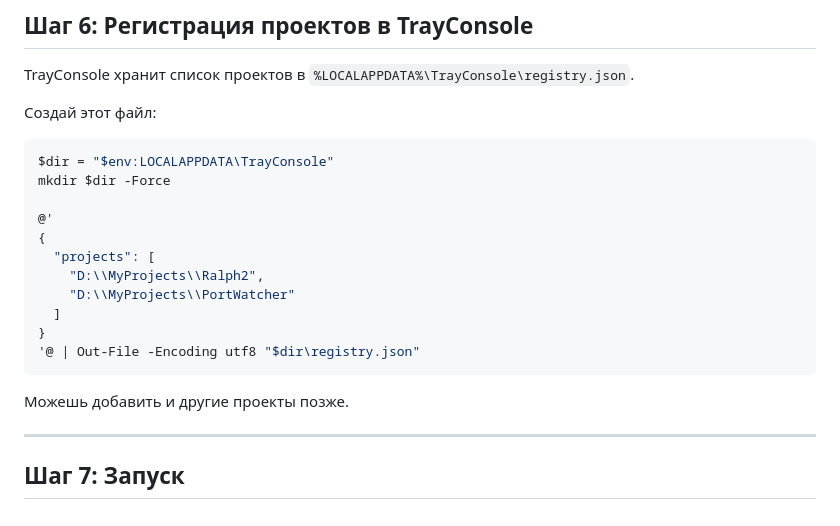
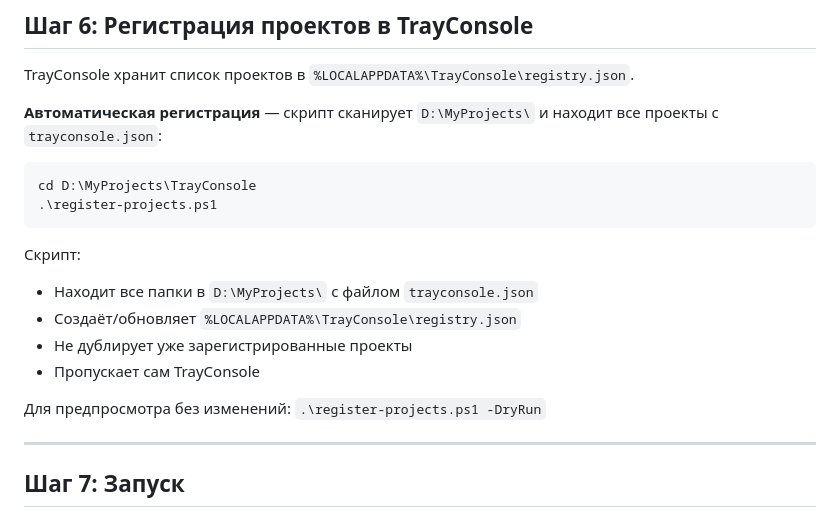
Before and after one commit to upsoftt/Ralph2, a Markdown page: SETUP-NEW-PC.md, the part around the change. Drawn GitHub-style.

Commit message:
Update setup instructions: use auto-registration script instead of manual registry.json
Co-Authored-By: Claude Opus 4.6 (1M context) <noreply@anthropic.com>

````diff
--- a/SETUP-NEW-PC.md
+++ b/SETUP-NEW-PC.md
@@ -95,23 +95,20 @@ mkdir "$env:USERPROFILE\.claude" -Force
 
 TrayConsole хранит список проектов в `%LOCALAPPDATA%\TrayConsole\registry.json`.
 
-Создай этот файл:
+**Автоматическая регистрация** — скрипт сканирует `D:\MyProjects\` и находит все проекты с `trayconsole.json`:
 
 ```powershell
-$dir = "$env:LOCALAPPDATA\TrayConsole"
-mkdir $dir -Force
-
-@'
-{
-  "projects": [
-    "D:\\MyProjects\\Ralph2",
-    "D:\\MyProjects\\PortWatcher"
-  ]
-}
-'@ | Out-File -Encoding utf8 "$dir\registry.json"
+cd D:\MyProjects\TrayConsole
+.\register-projects.ps1
 ```
 
-Можешь добавить и другие проекты позже.
+Скрипт:
+- Находит все папки в `D:\MyProjects\` с файлом `trayconsole.json`
+- Создаёт/обновляет `%LOCALAPPDATA%\TrayConsole\registry.json`
+- Не дублирует уже зарегистрированные проекты
+- Пропускает сам TrayConsole
+
+Для предпросмотра без изменений: `.\register-projects.ps1 -DryRun`
 
 ---
 
````
